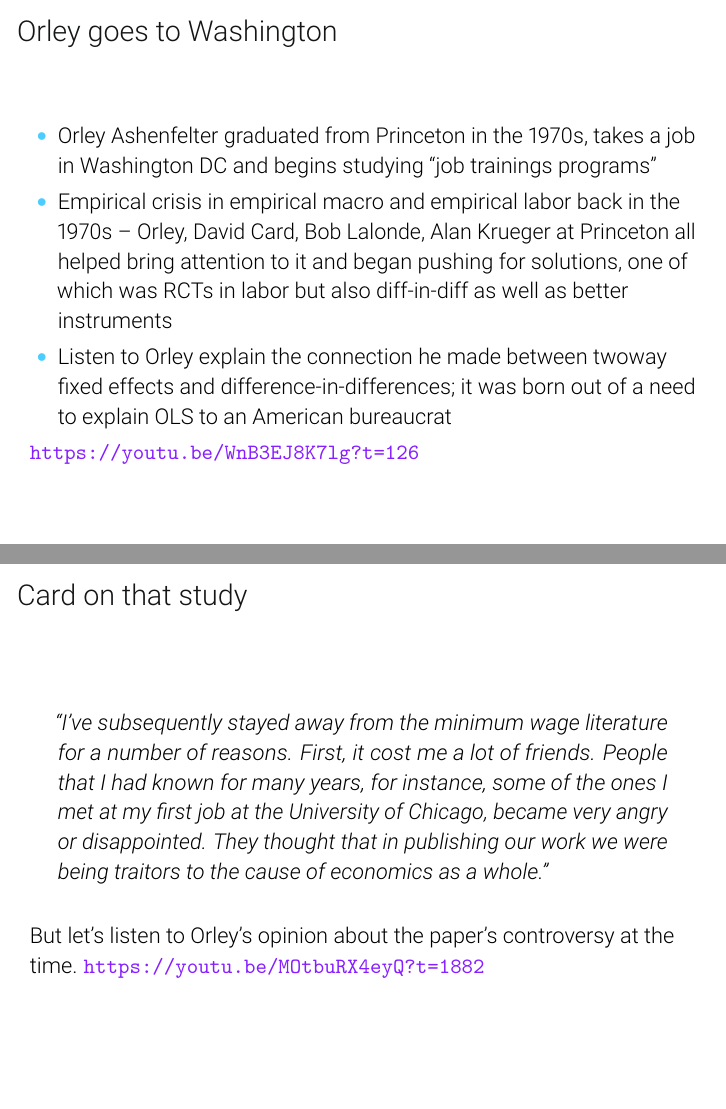
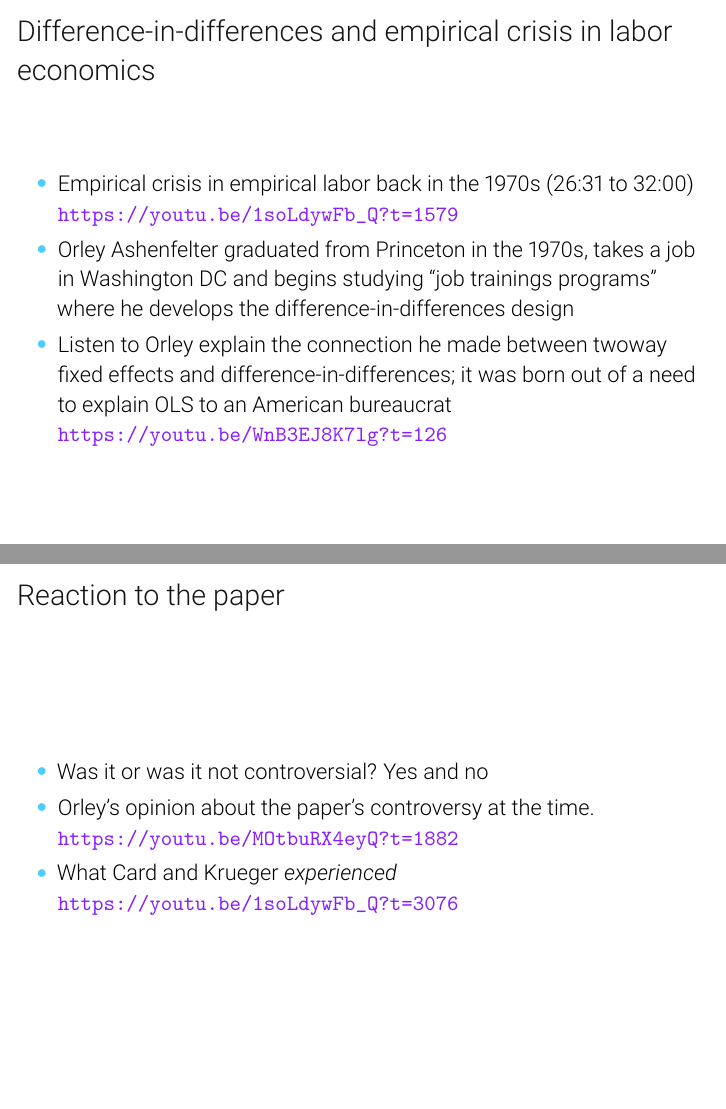
Before and after one commit to Mixtape-Sessions/Causal-Inference-2, LaTeX slides (Slides/Tex/01-Basics.tex): pages 20 and 42 of 80, joined at a grey line. Compiled offline with pdfLaTeX.

Commit message:
Card stuff

```diff
--- a/Slides/Tex/01-Basics.tex
+++ b/Slides/Tex/01-Basics.tex
@@ -321,16 +321,16 @@ Introduction to DiD basics
 \end{frame}
 
 
-\begin{frame}{Orley goes to Washington}
+\begin{frame}{Difference-in-differences and empirical crisis in labor economics}
 
 \begin{itemize}
-\item Orley Ashenfelter graduated from Princeton in the 1970s, takes a job in Washington DC and begins studying ``job trainings programs''
-\item Empirical crisis in empirical macro and empirical labor back in the 1970s -- Orley, David Card, Bob Lalonde, Alan Krueger at Princeton all helped bring attention to it and began pushing for solutions, one of which was RCTs in labor but also diff-in-diff as well as better instruments
+\item Empirical crisis in empirical labor back in the 1970s (26:31 to 32:00)  \\ \url{https://youtu.be/1soLdywFb_Q?t=1579}
+\item Orley Ashenfelter graduated from Princeton in the 1970s, takes a job in Washington DC and begins studying ``job trainings programs'' where he develops the difference-in-differences design
 \item Listen to Orley explain the connection he made between twoway fixed effects and difference-in-differences; it was born out of a need to explain OLS to an American bureaucrat
+\\ \url{https://youtu.be/WnB3EJ8K7lg?t=126}
 
 \end{itemize}
 
-\url{https://youtu.be/WnB3EJ8K7lg?t=126}
 
 \end{frame}
 
@@ -601,23 +602,34 @@ Before we move into regression, let's go through a simple exercise to really pin
 	\end{figure}
 \end{frame}
 
+
+\begin{frame}{Reaction to the paper}
+
+\begin{itemize}
+
+\item Was it or was it not controversial?  Yes and no
+
+\item Orley's opinion about the paper's controversy at the time.  \\ \url{https://youtu.be/MOtbuRX4eyQ?t=1882}
+
+\item What Card and Krueger \emph{experienced}
+
+\url{https://youtu.be/1soLdywFb_Q?t=3076}
+
+
+
+\end{itemize}
+
+\end{frame}
+
 \begin{frame}{Card on that study}
 
 \begin{quote}
 ``I’ve subsequently stayed away from the minimum wage literature for a number of reasons. First, it cost me a lot of friends. People that I had known for many years, for instance, some of the ones I met at my first job at the University of Chicago, became very angry or disappointed. They thought that in publishing our work we were being traitors to the cause of economics as a whole.''
 \end{quote}
 
-\bigskip
-
-But let's listen to Orley's opinion about the paper's controversy at the time.  \url{https://youtu.be/MOtbuRX4eyQ?t=1882}
 
 \end{frame}
 
-\begin{frame}{Reaction to the paper according to Card}
-
-\url{https://youtu.be/1soLdywFb_Q?t=3097}
-
-\end{frame}
 
 
 \begin{frame}{OLS specification of the DiD equation}
```
Also changed, not shown: Slides/Tex/01-Basics.tex (1 more changed lines).
